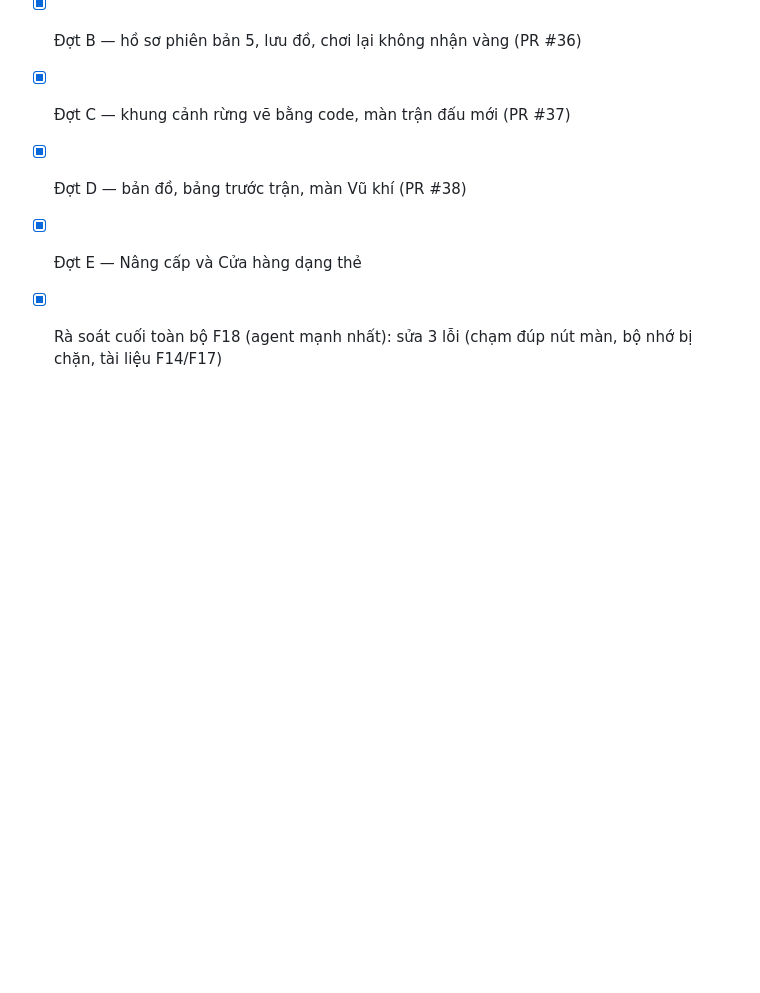
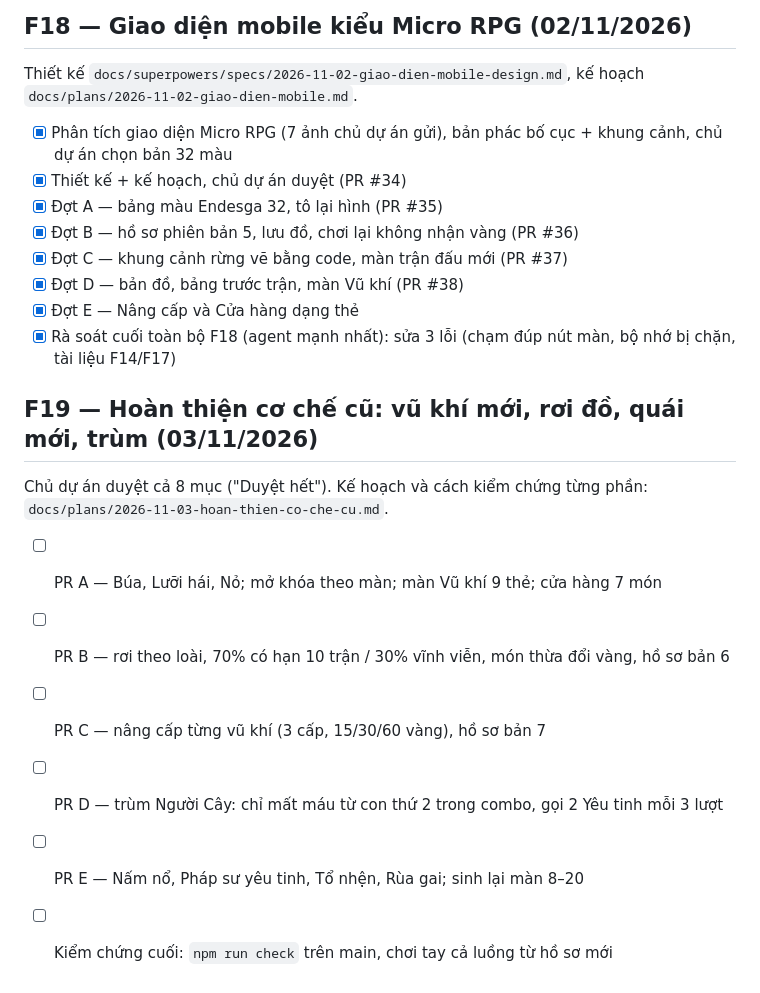
Before and after one commit to Nagias/pixel-game, a Markdown page: TASKS.md, the part around the change. Rendered like a GitHub page; blank space fills up the shorter version.

Commit message:
docs: kế hoạch F19 hoàn thiện cơ chế cũ (chủ dự án duyệt 03/11/2026)
Co-Authored-By: Claude Opus 5.5 <noreply@anthropic.com>

```diff
--- a/TASKS.md
+++ b/TASKS.md
@@ -206,3 +206,15 @@ Thiết kế `docs/superpowers/specs/2026-11-02-giao-dien-mobile-design.md`, k
 - [x] Đợt D — bản đồ, bảng trước trận, màn Vũ khí (PR #38)
 - [x] Đợt E — Nâng cấp và Cửa hàng dạng thẻ
 - [x] Rà soát cuối toàn bộ F18 (agent mạnh nhất): sửa 3 lỗi (chạm đúp nút màn, bộ nhớ bị chặn, tài liệu F14/F17)
+
+## F19 — Hoàn thiện cơ chế cũ: vũ khí mới, rơi đồ, quái mới, trùm (03/11/2026)
+
+Chủ dự án duyệt cả 8 mục ("Duyệt hết"). Kế hoạch và cách kiểm chứng từng phần:
+`docs/plans/2026-11-03-hoan-thien-co-che-cu.md`.
+
+- [ ] PR A — Búa, Lưỡi hái, Nỏ; mở khóa theo màn; màn Vũ khí 9 thẻ; cửa hàng 7 món
+- [ ] PR B — rơi theo loài, 70% có hạn 10 trận / 30% vĩnh viễn, món thừa đổi vàng, hồ sơ bản 6
+- [ ] PR C — nâng cấp từng vũ khí (3 cấp, 15/30/60 vàng), hồ sơ bản 7
+- [ ] PR D — trùm Người Cây: chỉ mất máu từ con thứ 2 trong combo, gọi 2 Yêu tinh mỗi 3 lượt
+- [ ] PR E — Nấm nổ, Pháp sư yêu tinh, Tổ nhện, Rùa gai; sinh lại màn 8–20
+- [ ] Kiểm chứng cuối: `npm run check` trên main, chơi tay cả luồng từ hồ sơ mới
```
Also changed, not shown: docs/plans/2026-11-03-hoan-thien-co-che-cu.md (added, +143 -0 lines).
